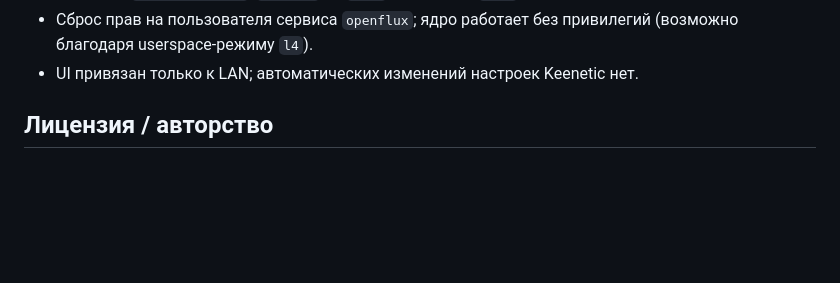
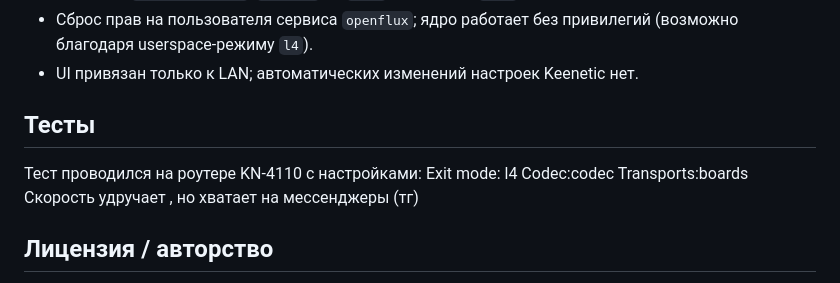
Before and after one commit to upiok/opffk, a Markdown page: README.ru.md, the part around the change. GitHub-like rendering; blank space fills up the shorter version.

```diff
--- a/README.ru.md
+++ b/README.ru.md
@@ -184,6 +184,12 @@ sh install.sh reset-password  # новый одноразовый пароль
   привилегий (возможно благодаря userspace-режиму `l4`).
 - UI привязан только к LAN; автоматических изменений настроек Keenetic нет.
 
+## Тесты
+Тест проводился на роутере KN-4110 с настройками:
+Exit mode: l4
+Codec:codec
+Transports:boards
+Скорость удручает , но хватает на мессенджеры (тг)
 
 ## Лицензия / авторство
 
```
